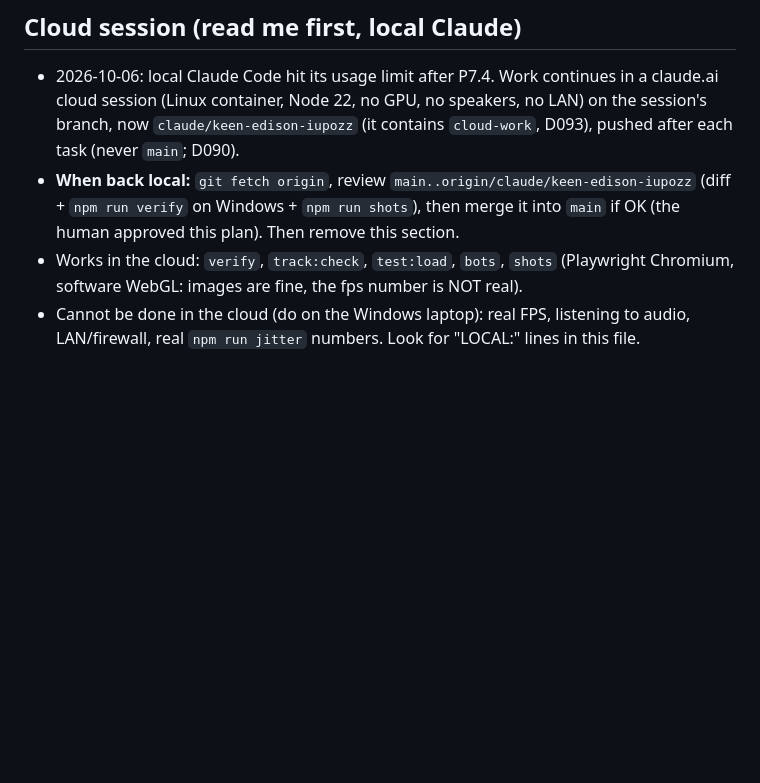
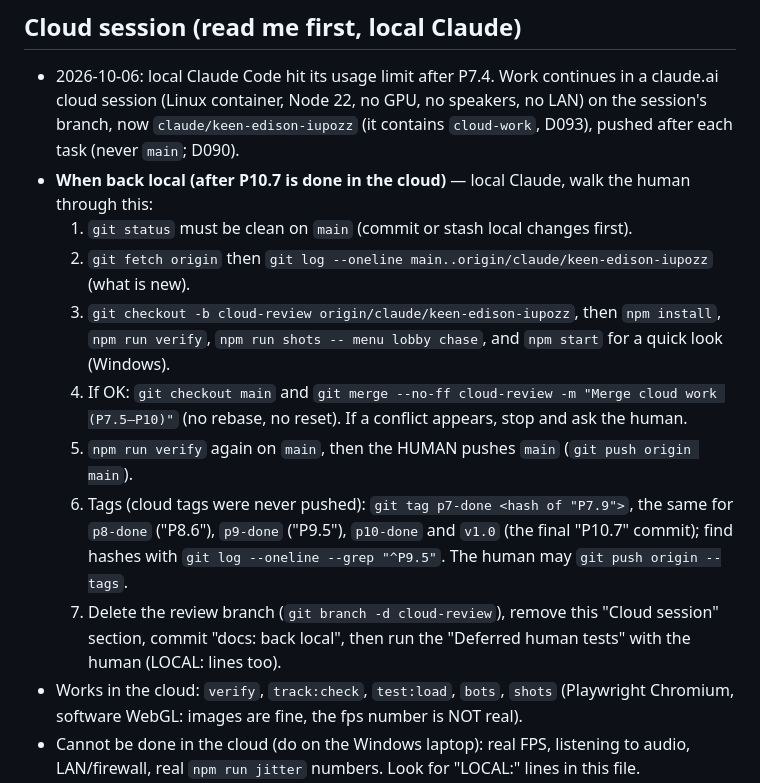
Before and after one commit to cockedBucks/escape-from-work, a Markdown page: docs/PROGRESS.md, the part around the change. GitHub-like rendering; blank space fills up the shorter version.

Commit message:
docs: step-by-step guide for merging the cloud branch back on the local machine
Co-Authored-By: Claude Opus 5.5 <noreply@anthropic.com>
Claude-Session: https://claude.ai/code/session_01BBS7mUnLzgMNmuEaVJX1AT

```diff
--- a/docs/PROGRESS.md
+++ b/docs/PROGRESS.md
@@ -46,9 +46,19 @@ roll old "Last sessions" lines into one summary line per finished phase.
 - 2026-10-06: local Claude Code hit its usage limit after P7.4. Work continues in a claude.ai cloud
   session (Linux container, Node 22, no GPU, no speakers, no LAN) on the session's branch, now
   `claude/keen-edison-iupozz` (it contains `cloud-work`, D093), pushed after each task (never `main`; D090).
-- **When back local:** `git fetch origin`, review `main..origin/claude/keen-edison-iupozz`
-  (diff + `npm run verify` on Windows + `npm run shots`), then merge it into `main` if OK
-  (the human approved this plan). Then remove this section.
+- **When back local (after P10.7 is done in the cloud)** — local Claude, walk the human through this:
+  1. `git status` must be clean on `main` (commit or stash local changes first).
+  2. `git fetch origin` then `git log --oneline main..origin/claude/keen-edison-iupozz` (what is new).
+  3. `git checkout -b cloud-review origin/claude/keen-edison-iupozz`, then `npm install`,
+     `npm run verify`, `npm run shots -- menu lobby chase`, and `npm start` for a quick look (Windows).
+  4. If OK: `git checkout main` and `git merge --no-ff cloud-review -m "Merge cloud work (P7.5–P10)"`
+     (no rebase, no reset). If a conflict appears, stop and ask the human.
+  5. `npm run verify` again on `main`, then the HUMAN pushes `main` (`git push origin main`).
+  6. Tags (cloud tags were never pushed): `git tag p7-done <hash of "P7.9">`, the same for
+     `p8-done` ("P8.6"), `p9-done` ("P9.5"), `p10-done` and `v1.0` (the final "P10.7" commit);
+     find hashes with `git log --oneline --grep "^P9.5"`. The human may `git push origin --tags`.
+  7. Delete the review branch (`git branch -d cloud-review`), remove this "Cloud session" section,
+     commit "docs: back local", then run the "Deferred human tests" with the human (LOCAL: lines too).
 - Works in the cloud: `verify`, `track:check`, `test:load`, `bots`, `shots` (Playwright Chromium,
   software WebGL: images are fine, the fps number is NOT real).
 - Cannot be done in the cloud (do on the Windows laptop): real FPS, listening to audio,
```
